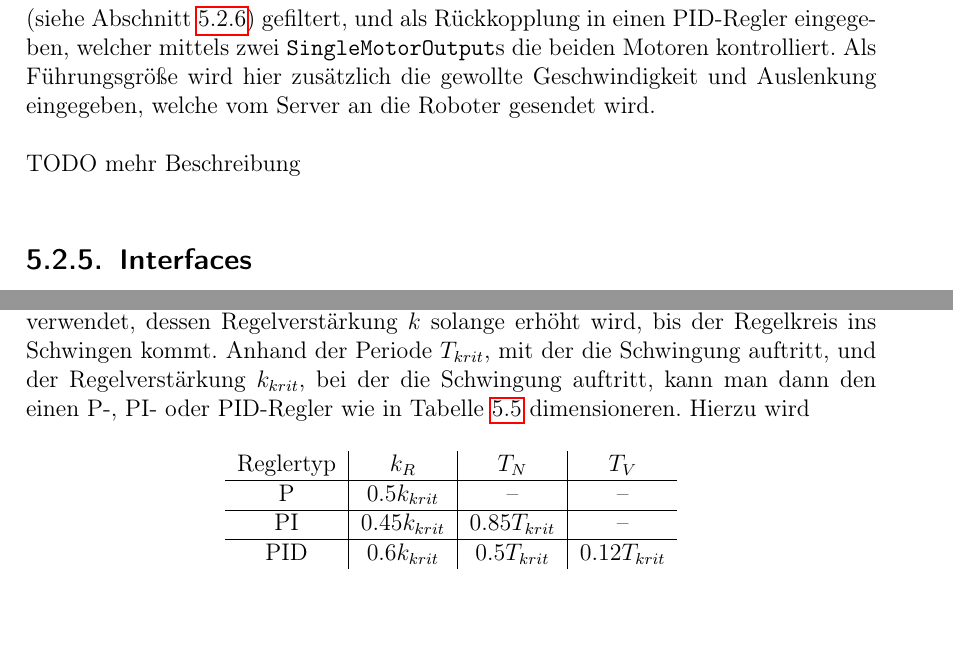
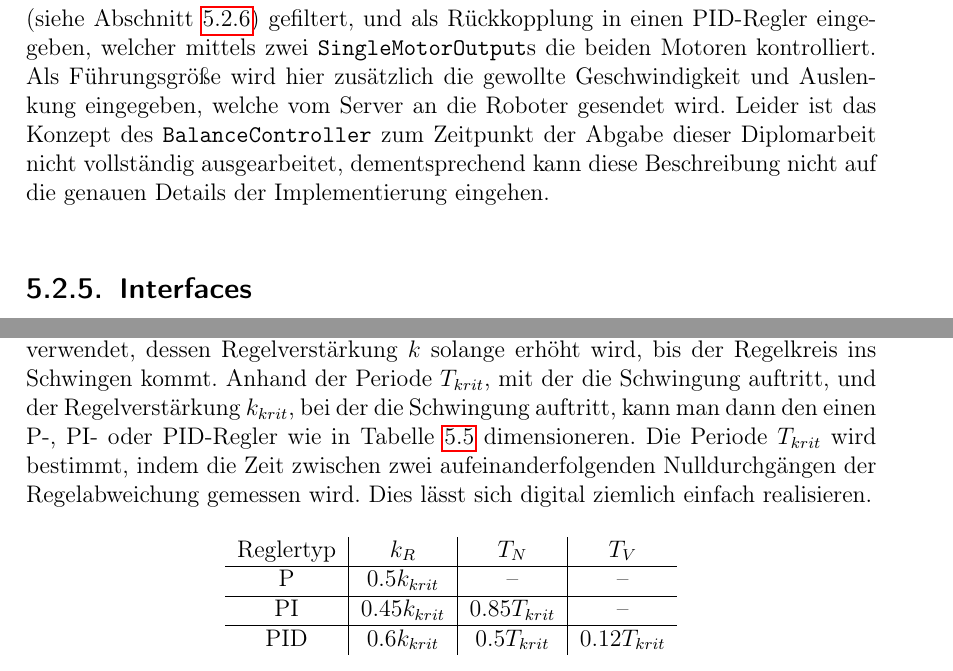
Before and after one commit to LenderSchlender/SwarmBots, a LaTeX thesis (diplomarbeit/2425_DA_SwarmBots.tex, which reads diplomarbeit/Software_Roboter.tex): two parts of pages 53 and 56 of 119, joined at a grey line, cut so that both start at the same text, the shorter picture padded with empty space. Compiled offline with pdfLaTeX.

Commit message:
triage todos

```diff
--- a/diplomarbeit/Software_Roboter.tex
+++ b/diplomarbeit/Software_Roboter.tex
@@ -399,8 +399,9 @@ welcher mittels zwei \texttt{SingleMotorOutput}s die beiden Motoren kontrolliert
 %
 Als Führungsgröße wird hier zusätzlich die gewollte Geschwindigkeit und Auslenkung eingegeben,
 welche vom Server an die Roboter gesendet wird.
-
-TODO mehr Beschreibung
+%
+Leider ist das Konzept des \texttt{BalanceController} zum Zeitpunkt der Abgabe dieser Diplomarbeit nicht vollständig ausgearbeitet,
+dementsprechend kann diese Beschreibung nicht auf die genauen Details der Implementierung eingehen.
 
 \subsection{Interfaces}
 \subsubsection{WiFiConnection}
@@ -610,7 +611,10 @@ Anhand der Periode $T_{krit}$, mit der die Schwingung auftritt,
 und der Regelverstärkung $k_{krit}$, bei der die Schwingung auftritt,
 kann man dann den einen P-, PI- oder PID-Regler wie in Tabelle \ref{tab:ziegler_nichols} dimensioneren.
 %
-Hierzu wird
+Die Periode $T_{krit}$ wird bestimmt, indem die Zeit zwischen zwei aufeinanderfolgenden Nulldurchgängen
+der Regelabweichung gemessen wird.
+%
+Dies lässt sich digital ziemlich einfach realisieren.
 \begin{table}[H]
     \centering
     \begin{tabular}{c|c|c|c}
```
Also changed, not shown: diplomarbeit/Software_Roboter.tex (8 more changed lines).
